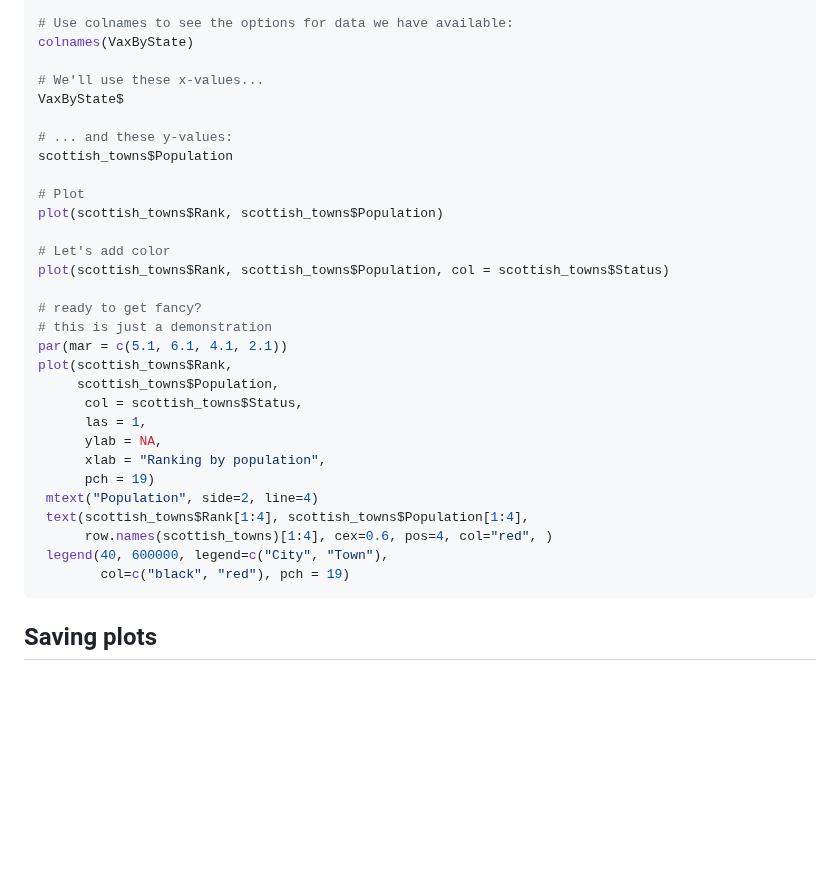
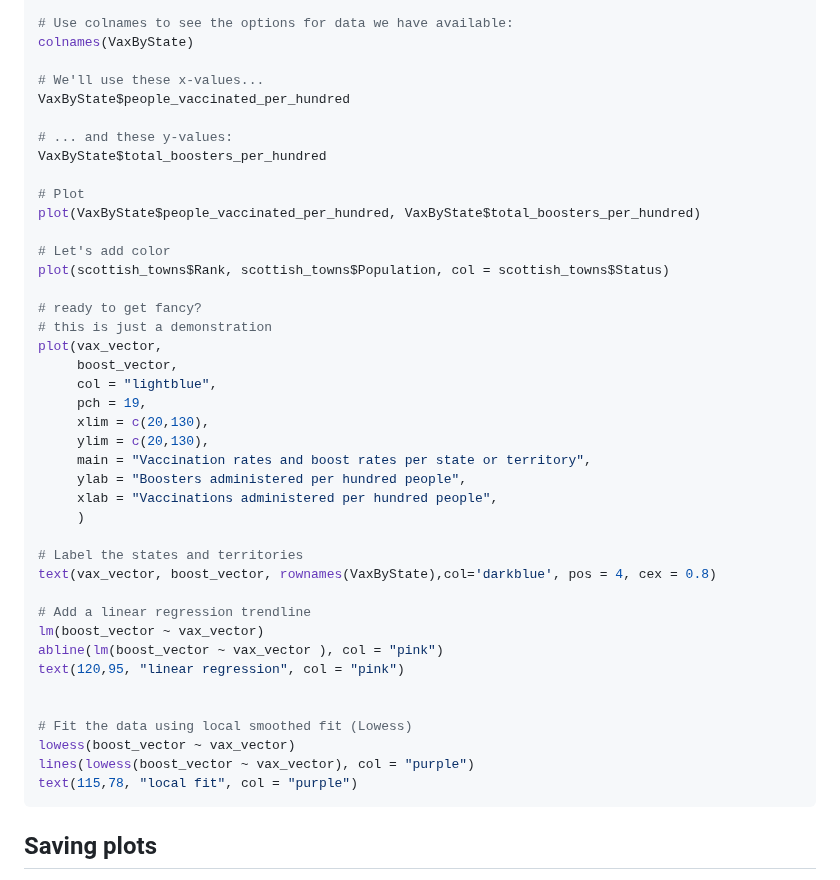
Before and after one commit to Colorado-State-University-CMB/CM580A3-Intro-to-qCMB-2023, a Markdown page: 01_RStudio_ErinNishimura/230125_03_R_Plotting.md, the part around the change. Rendered like a GitHub page; blank space fills up the shorter version.

````diff
--- a/01_RStudio_ErinNishimura/230125_03_R_Plotting.md
+++ b/01_RStudio_ErinNishimura/230125_03_R_Plotting.md
@@ -225,32 +225,43 @@ str(VaxByState)
 colnames(VaxByState)
 
 # We'll use these x-values...
-VaxByState$
+VaxByState$people_vaccinated_per_hundred
 
 # ... and these y-values:
-scottish_towns$Population
+VaxByState$total_boosters_per_hundred
 
 # Plot
-plot(scottish_towns$Rank, scottish_towns$Population)
+plot(VaxByState$people_vaccinated_per_hundred, VaxByState$total_boosters_per_hundred)
 
 # Let's add color
 plot(scottish_towns$Rank, scottish_towns$Population, col = scottish_towns$Status)
 
 # ready to get fancy?
 # this is just a demonstration
-par(mar = c(5.1, 6.1, 4.1, 2.1))
-plot(scottish_towns$Rank,
-     scottish_towns$Population,
-      col = scottish_towns$Status,
-      las = 1,
-      ylab = NA,
-      xlab = "Ranking by population",
-      pch = 19)
- mtext("Population", side=2, line=4)
- text(scottish_towns$Rank[1:4], scottish_towns$Population[1:4],
-      row.names(scottish_towns)[1:4], cex=0.6, pos=4, col="red", )
- legend(40, 600000, legend=c("City", "Town"),
-        col=c("black", "red"), pch = 19)
+plot(vax_vector,
+     boost_vector,
+     col = "lightblue",
+     pch = 19,
+     xlim = c(20,130),
+     ylim = c(20,130),
+     main = "Vaccination rates and boost rates per state or territory",
+     ylab = "Boosters administered per hundred people",
+     xlab = "Vaccinations administered per hundred people",
+     )
+
+# Label the states and territories
+text(vax_vector, boost_vector, rownames(VaxByState),col='darkblue', pos = 4, cex = 0.8)
+
+# Add a linear regression trendline
+lm(boost_vector ~ vax_vector)
+abline(lm(boost_vector ~ vax_vector ), col = "pink")
+text(120,95, "linear regression", col = "pink")
+
+
+# Fit the data using local smoothed fit (Lowess)
+lowess(boost_vector ~ vax_vector)
+lines(lowess(boost_vector ~ vax_vector), col = "purple")
+text(115,78, "local fit", col = "purple")
 ```
 
 ## Saving plots
````
